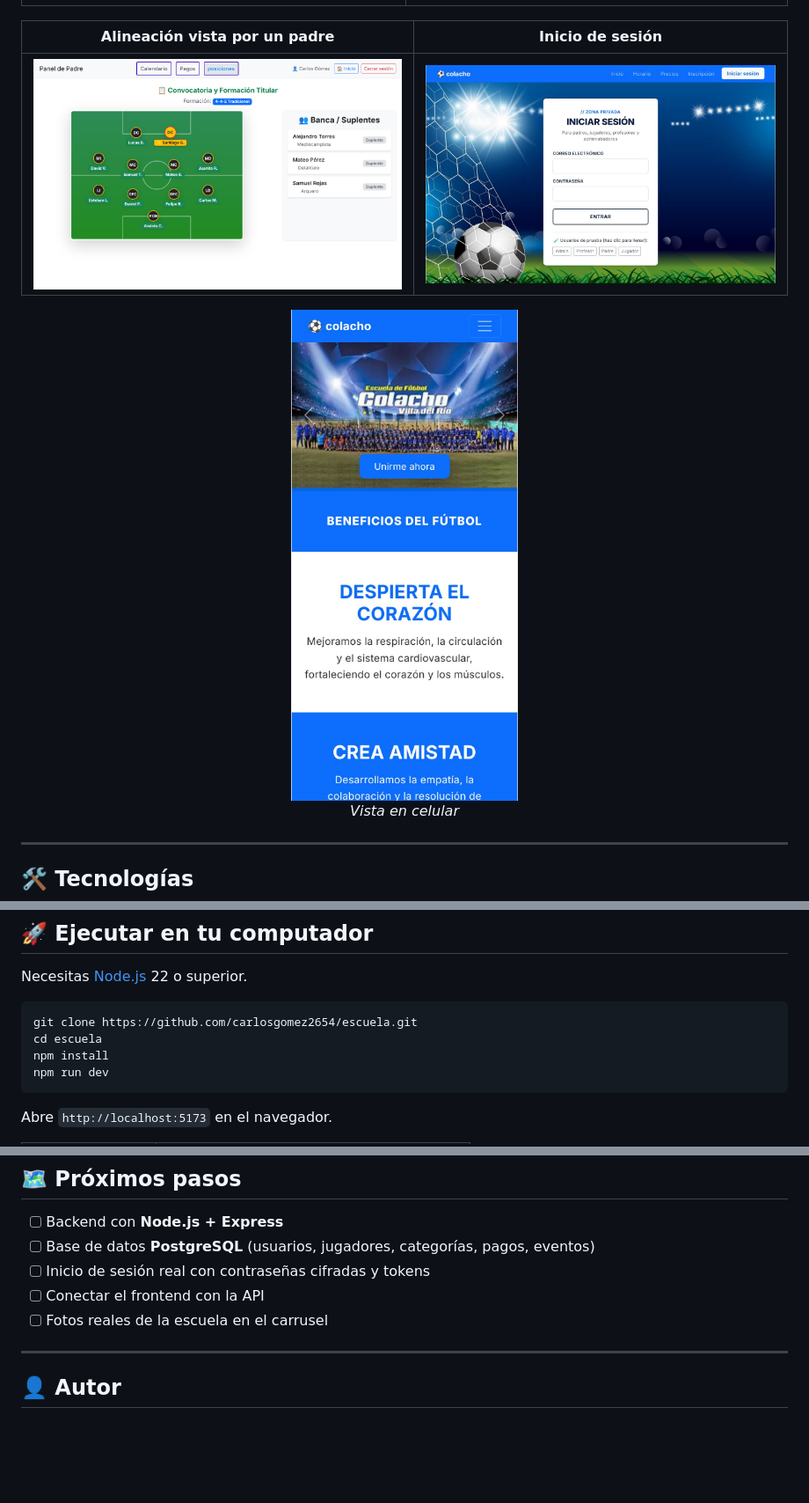
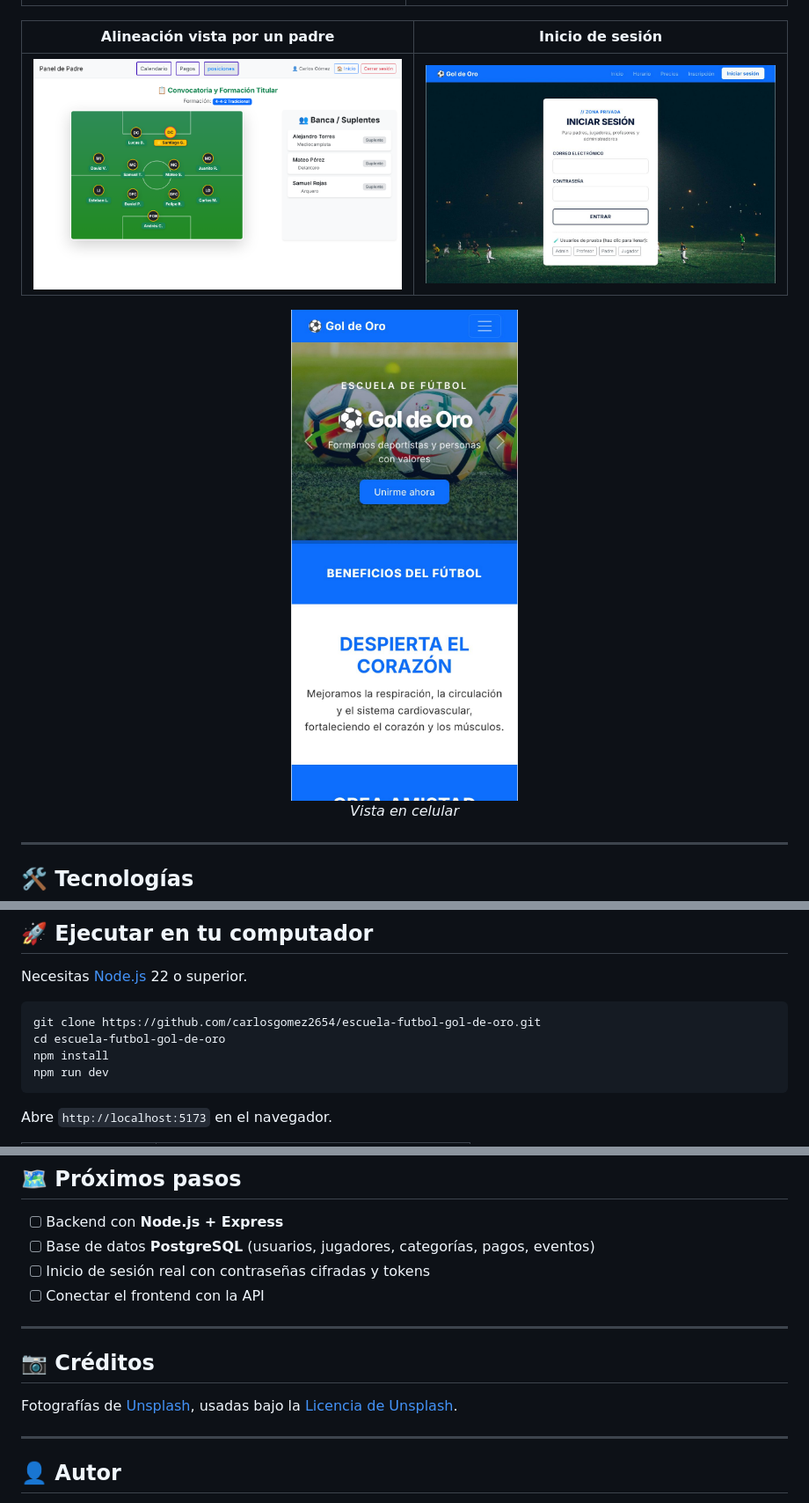
Before and after one commit to carlosgomez2654/escuela-futbol-gol-de-oro, a Markdown page: README.md, 3 parts joined by grey strips. Shown at 88% size. GitHub-like rendering; pictures changed too: docs/capturas/inicio-celular.jpg, docs/capturas/login.jpg; blank space fills up the shorter version.

````diff
--- a/README.md
+++ b/README.md
@@ -112,8 +114,8 @@ src/
 Necesitas [Node.js](https://nodejs.org) 22 o superior.
 
 ```bash
-git clone https://github.com/carlosgomez2654/escuela.git
-cd escuela
+git clone https://github.com/carlosgomez2654/escuela-futbol-gol-de-oro.git
+cd escuela-futbol-gol-de-oro
 npm install
 npm run dev
 ```
@@ -135,7 +137,12 @@ Abre `http://localhost:5173` en el navegador.
 - [ ] Base de datos **PostgreSQL** (usuarios, jugadores, categorías, pagos, eventos)
 - [ ] Inicio de sesión real con contraseñas cifradas y tokens
 - [ ] Conectar el frontend con la API
-- [ ] Fotos reales de la escuela en el carrusel
+
+---
+
+## 📷 Créditos
+
+Fotografías de [Unsplash](https://unsplash.com), usadas bajo la [Licencia de Unsplash](https://unsplash.com/license).
 
 ---
 
````
Also changed, not shown: other parts of README.md (+11 -9 lines), docs/capturas/inicio-escritorio.jpg, 1 other file.
